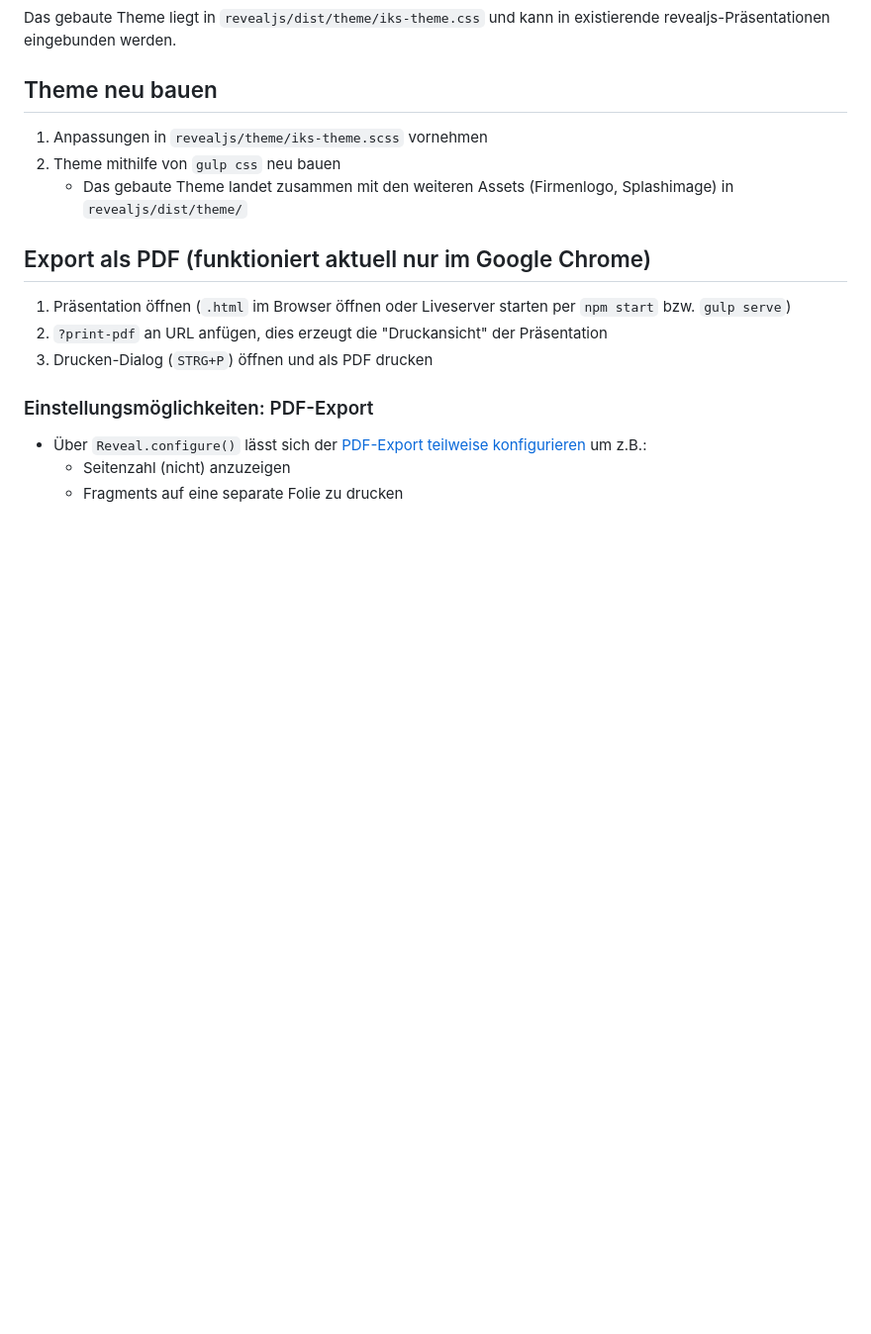
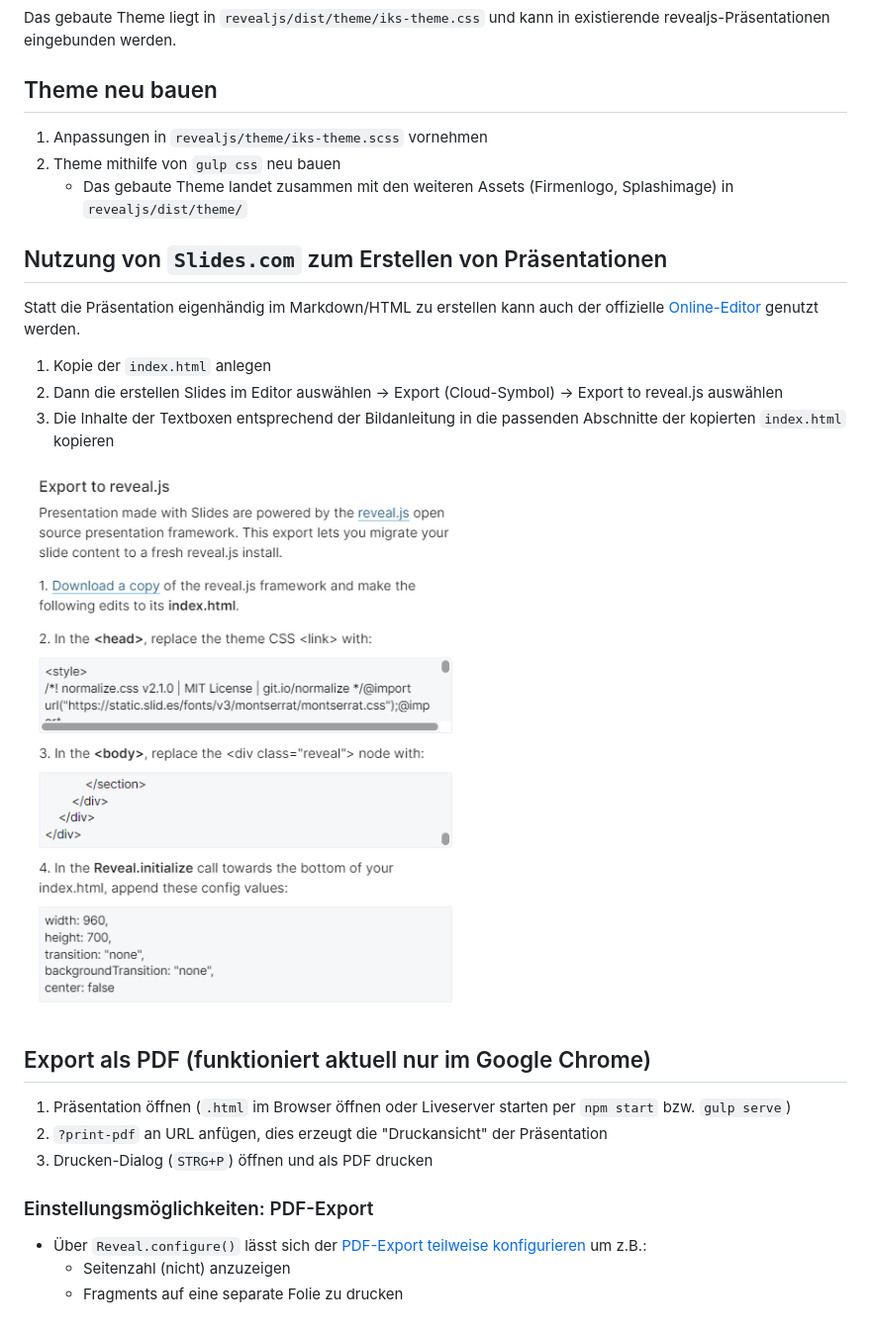
Before and after one commit to iks-gmbh-projects/iks-revealjs, a Markdown page: README.md, the part around the change. Shown: that part at 99% size. Rendered like a GitHub page; pictures changed too: anleitung-export-revealjs-slides-com.png (added); blank space fills up the shorter version.

Commit message:
README ergänzt: "Export aus Slides.com"

```diff
--- a/README.md
+++ b/README.md
@@ -14,6 +14,16 @@ Das gebaute Theme liegt in `revealjs/dist/theme/iks-theme.css` und kann in exist
    - Das gebaute Theme landet zusammen mit den weiteren Assets (Firmenlogo, Splashimage) in `revealjs/dist/theme/`
 
 
+## Nutzung von `Slides.com` zum Erstellen von Präsentationen
+
+Statt die Präsentation eigenhändig im Markdown/HTML zu erstellen kann auch der offizielle [Online-Editor](https://slides.com/) genutzt werden.
+
+1. Kopie der `index.html` anlegen
+2. Dann die erstellen Slides im Editor auswählen -> Export (Cloud-Symbol) -> Export to reveal.js auswählen
+3. Die Inhalte der Textboxen entsprechend der Bildanleitung in die passenden Abschnitte der kopierten `index.html` kopieren
+
+![](./anleitung-export-revealjs-slides-com.png)
+
 ## Export als PDF (funktioniert aktuell nur im Google Chrome)
 
 1. Präsentation öffnen (`.html` im Browser öffnen oder Liveserver starten per `npm start` bzw. `gulp serve`)
```
